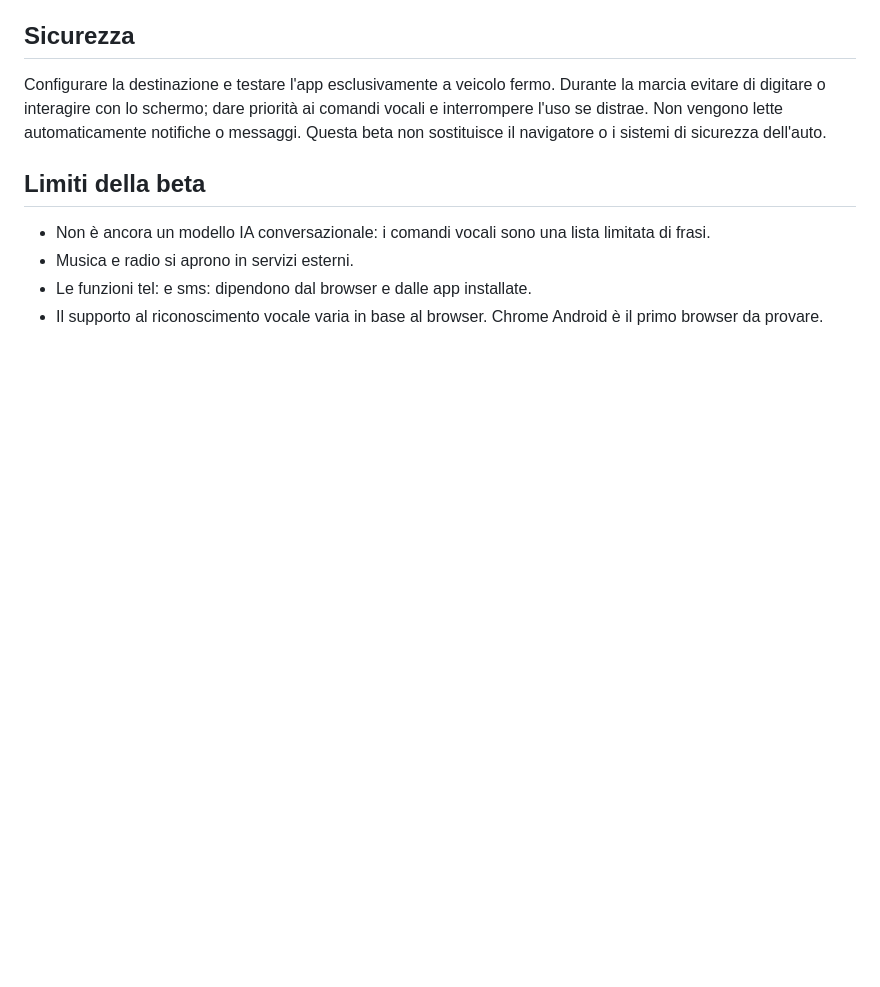
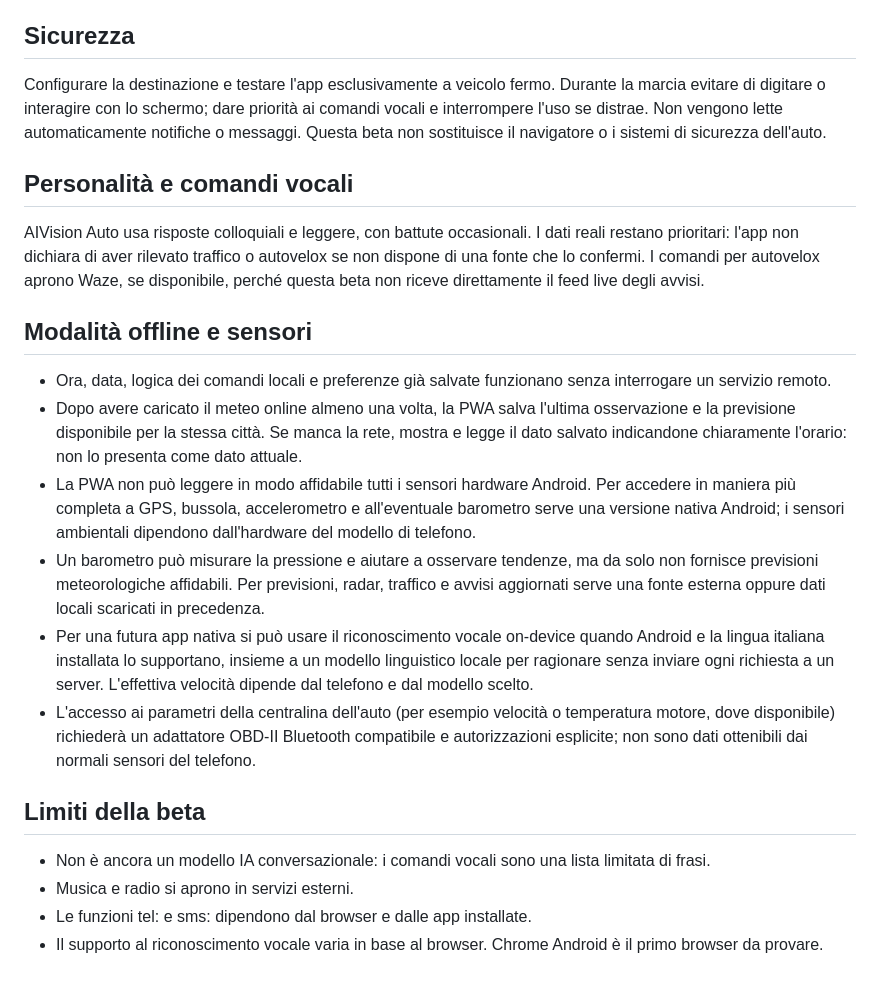
Before and after one commit to lucke413/aivision-auto, a Markdown page: README.md, the part around the change. Drawn GitHub-style; blank space fills up the shorter version.

Commit message:
Document conversational personality and offline sensor roadmap

```diff
--- a/README.md
+++ b/README.md
@@ -37,6 +37,20 @@ Ogni nuovo commit sul ramo main avvierà il workflow di pubblicazione.
 ## Sicurezza
 Configurare la destinazione e testare l'app esclusivamente a veicolo fermo. Durante la marcia evitare di digitare o interagire con lo schermo; dare priorità ai comandi vocali e interrompere l'uso se distrae. Non vengono lette automaticamente notifiche o messaggi. Questa beta non sostituisce il navigatore o i sistemi di sicurezza dell'auto.
 
+
+## Personalità e comandi vocali
+
+AIVision Auto usa risposte colloquiali e leggere, con battute occasionali. I dati reali restano prioritari: l'app non dichiara di aver rilevato traffico o autovelox se non dispone di una fonte che lo confermi. I comandi per autovelox aprono Waze, se disponibile, perché questa beta non riceve direttamente il feed live degli avvisi.
+
+## Modalità offline e sensori
+
+- Ora, data, logica dei comandi locali e preferenze già salvate funzionano senza interrogare un servizio remoto.
+- Dopo avere caricato il meteo online almeno una volta, la PWA salva l'ultima osservazione e la previsione disponibile per la stessa città. Se manca la rete, mostra e legge il dato salvato indicandone chiaramente l'orario: non lo presenta come dato attuale.
+- La PWA non può leggere in modo affidabile tutti i sensori hardware Android. Per accedere in maniera più completa a GPS, bussola, accelerometro e all'eventuale barometro serve una versione nativa Android; i sensori ambientali dipendono dall'hardware del modello di telefono.
+- Un barometro può misurare la pressione e aiutare a osservare tendenze, ma da solo non fornisce previsioni meteorologiche affidabili. Per previsioni, radar, traffico e avvisi aggiornati serve una fonte esterna oppure dati locali scaricati in precedenza.
+- Per una futura app nativa si può usare il riconoscimento vocale on-device quando Android e la lingua italiana installata lo supportano, insieme a un modello linguistico locale per ragionare senza inviare ogni richiesta a un server. L'effettiva velocità dipende dal telefono e dal modello scelto.
+- L'accesso ai parametri della centralina dell'auto (per esempio velocità o temperatura motore, dove disponibile) richiederà un adattatore OBD-II Bluetooth compatibile e autorizzazioni esplicite; non sono dati ottenibili dai normali sensori del telefono.
+
 ## Limiti della beta
 - Non è ancora un modello IA conversazionale: i comandi vocali sono una lista limitata di frasi.
 - Musica e radio si aprono in servizi esterni.
```
